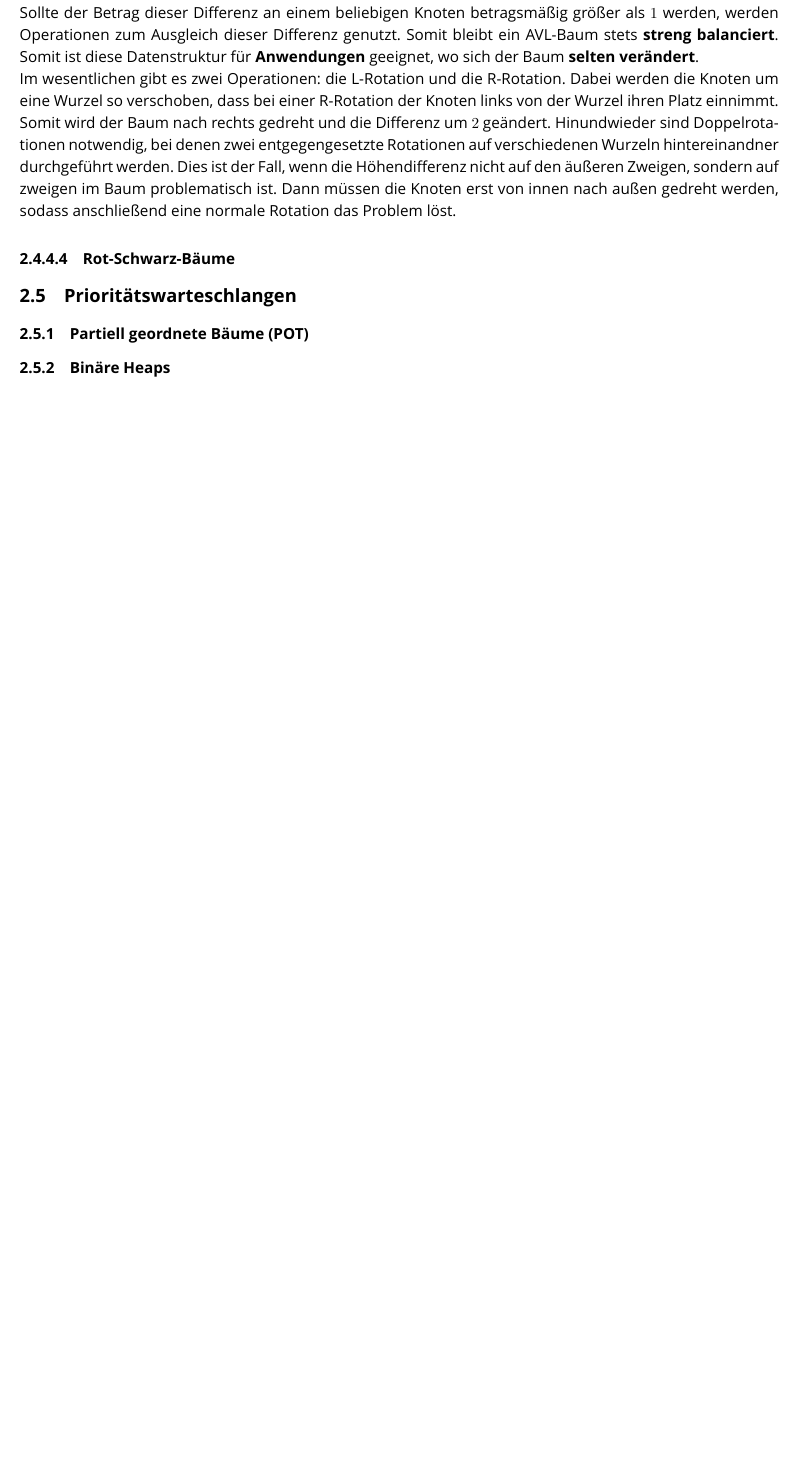
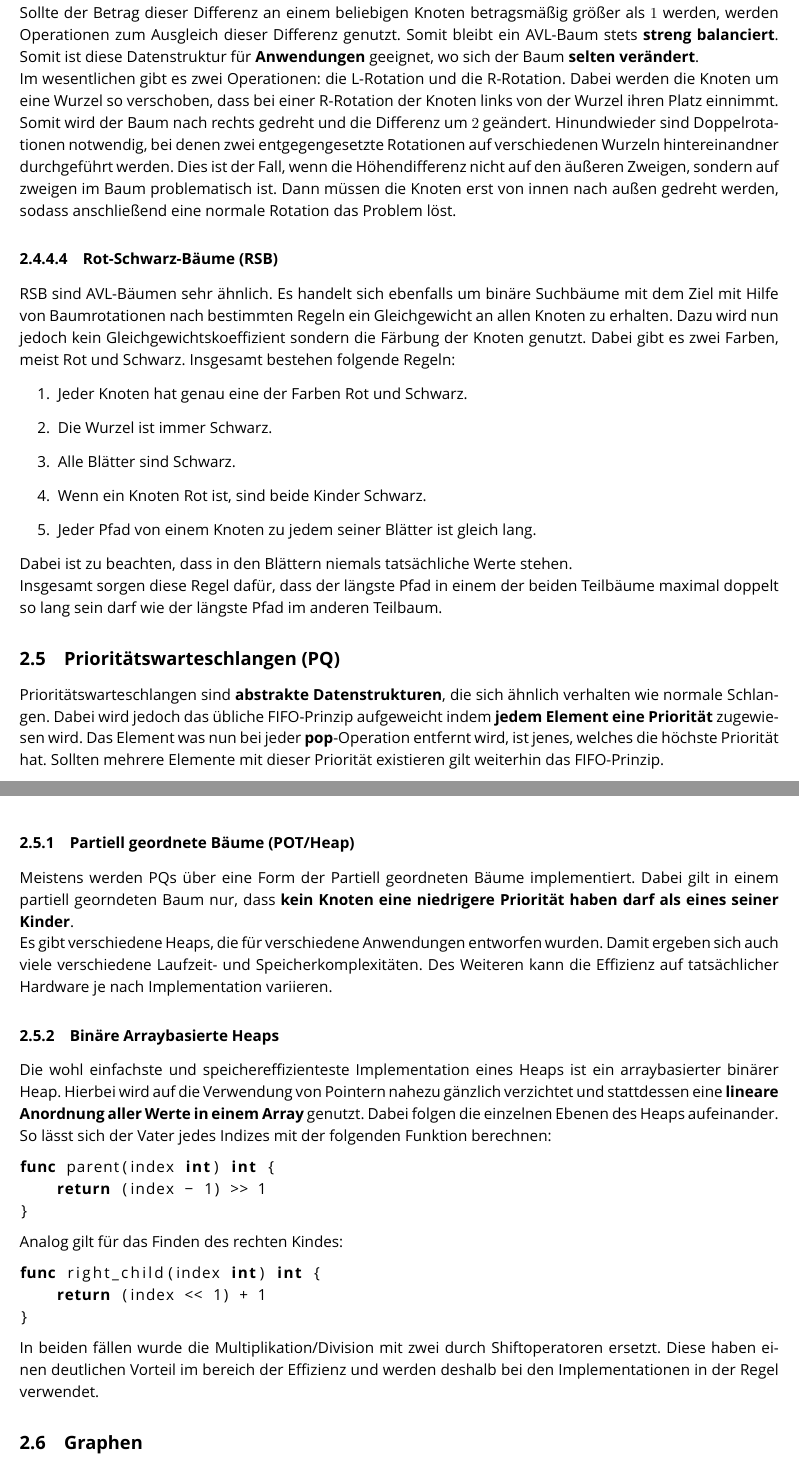
Before and after one commit to MiltFra/info-aufzeichnungen, a LaTeX document (theory/aufzeichnungen.tex): part of page 7 of 19 before the commit and two parts of pages 7 and 8 of 20 after it, the two joined at a grey line, cut so that both start at the same text, the shorter picture padded with empty space. Compiled offline with XeLaTeX; a missing font is replaced by an installed copy or a similar font.

Commit message:
Added RBT, Heaps and binary Heaps

```diff
--- a/theory/aufzeichnungen.tex
+++ b/theory/aufzeichnungen.tex
@@ -157,10 +157,37 @@ Die Operationen \textbf{look-up}, \textbf{insert} und \textbf{delete} verlaufen
 Ein AVL-Baum ist ein BST, bei dem durch bestimmte Operationen, sogenannte Rotationen, die Balance aufrecht erhalten wird. Dabei hat jeder Knoten den Parameter $h$, der angibt, wie groß die Höhendifferenz der linken und rechten Teilbäume ist.\\
 Sollte der Betrag dieser Differenz an einem beliebigen Knoten betragsmäßig größer als $1$ werden, werden Operationen zum Ausgleich dieser Differenz genutzt. Somit bleibt ein AVL-Baum stets \textbf{streng balanciert}. Somit ist diese Datenstruktur für \textbf{Anwendungen} geeignet, wo sich der Baum \textbf{selten verändert}.\\
 Im wesentlichen gibt es zwei Operationen: die L-Rotation und die R-Rotation. Dabei werden die Knoten um eine Wurzel so verschoben, dass bei einer R-Rotation der Knoten links von der Wurzel ihren Platz einnimmt. Somit wird der Baum nach rechts gedreht und die Differenz um $2$ geändert. Hinundwieder sind Doppelrotationen notwendig, bei denen zwei entgegengesetzte Rotationen auf verschiedenen Wurzeln hintereinandner durchgeführt werden. Dies ist der Fall, wenn die Höhendifferenz nicht auf den äußeren Zweigen, sondern auf zweigen im Baum problematisch ist. Dann müssen die Knoten erst von innen nach außen gedreht werden, sodass anschließend eine normale Rotation das Problem löst.
-\paragraph{Rot-Schwarz-Bäume}
-\subsection{Prioritätswarteschlangen}
-\subsubsection{Partiell geordnete Bäume (POT)}
-\subsubsection{Binäre Heaps}
+\paragraph{Rot-Schwarz-Bäume (RSB)}
+RSB sind AVL-Bäumen sehr ähnlich. Es handelt sich ebenfalls um binäre Suchbäume mit dem Ziel mit Hilfe von Baumrotationen nach bestimmten Regeln ein Gleichgewicht an allen Knoten zu erhalten. Dazu wird nun jedoch kein Gleichgewichtskoeffizient sondern die Färbung der Knoten genutzt. Dabei gibt es zwei Farben, meist Rot und Schwarz. Insgesamt bestehen folgende Regeln:
+\begin{enumerate}
+    \item Jeder Knoten hat genau eine der Farben Rot und Schwarz.
+    \item Die Wurzel ist immer Schwarz.
+    \item Alle Blätter sind Schwarz.
+    \item Wenn ein Knoten Rot ist, sind beide Kinder Schwarz.
+    \item Jeder Pfad von einem Knoten zu jedem seiner Blätter ist gleich lang.
+\end{enumerate}
+Dabei ist zu beachten, dass in den Blättern niemals tatsächliche Werte stehen.\\
+Insgesamt sorgen diese Regel dafür, dass der längste Pfad in einem der beiden Teilbäume maximal doppelt so lang sein darf wie der längste Pfad im anderen Teilbaum.
+
+\subsection{Prioritätswarteschlangen (PQ)}
+Prioritätswarteschlangen sind \textbf{abstrakte Datenstrukturen}, die sich ähnlich verhalten wie normale Schlangen. Dabei wird jedoch das übliche FIFO-Prinzip aufgeweicht indem \textbf{jedem Element eine Priorität} zugewiesen wird. Das Element was nun bei jeder \textbf{pop}-Operation entfernt wird, ist jenes, welches die höchste Priorität hat. Sollten mehrere Elemente mit dieser Priorität existieren gilt weiterhin das FIFO-Prinzip.
+\subsubsection{Partiell geordnete Bäume (POT/Heap)}
+Meistens werden PQs über eine Form der Partiell geordneten Bäume implementiert. Dabei gilt in einem partiell georndeten Baum nur, dass \textbf{kein Knoten eine niedrigere Priorität haben darf als eines seiner Kinder}.\\
+Es gibt verschiedene Heaps, die für verschiedene Anwendungen entworfen wurden. Damit ergeben sich auch viele verschiedene Laufzeit- und Speicherkomplexitäten. Des Weiteren kann die Effizienz auf tatsächlicher Hardware je nach Implementation variieren.
+\subsubsection{Binäre Arraybasierte Heaps}
+Die wohl einfachste und speichereffizienteste Implementation eines Heaps ist ein arraybasierter binärer Heap. Hierbei wird auf die Verwendung von Pointern nahezu gänzlich verzichtet und stattdessen eine \textbf{lineare Anordnung aller Werte in einem Array} genutzt. Dabei folgen die einzelnen Ebenen des Heaps aufeinander. So lässt sich der Vater jedes Indizes mit der folgenden Funktion berechnen:
+\begin{lstlisting}[language=go]
+func parent(index int) int {
+    return (index - 1) >> 1
+}
+\end{lstlisting}
+Analog gilt für das Finden des rechten Kindes:
+\begin{lstlisting}[language=go]
+func right_child(index int) int {
+    return (index << 1) + 1
+}
+\end{lstlisting}
+In beiden fällen wurde die Multiplikation/Division mit zwei durch Shiftoperatoren ersetzt. Diese haben einen deutlichen Vorteil im bereich der Effizienz und werden deshalb bei den Implementationen in der Regel verwendet.
 \subsection{Graphen}
 \section{Technische Grundlagen}
 \subsection{Grundbegriffe}
```
